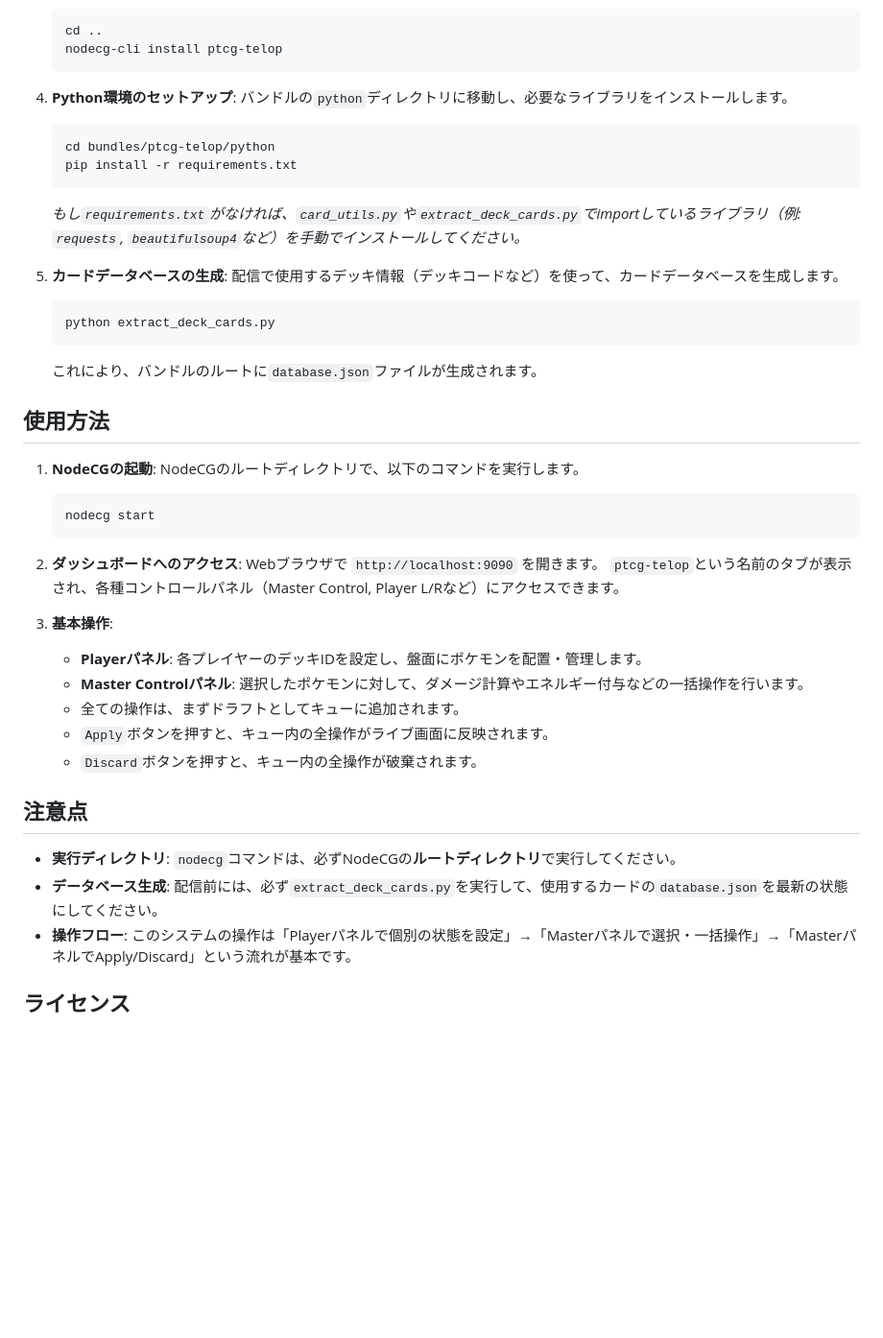
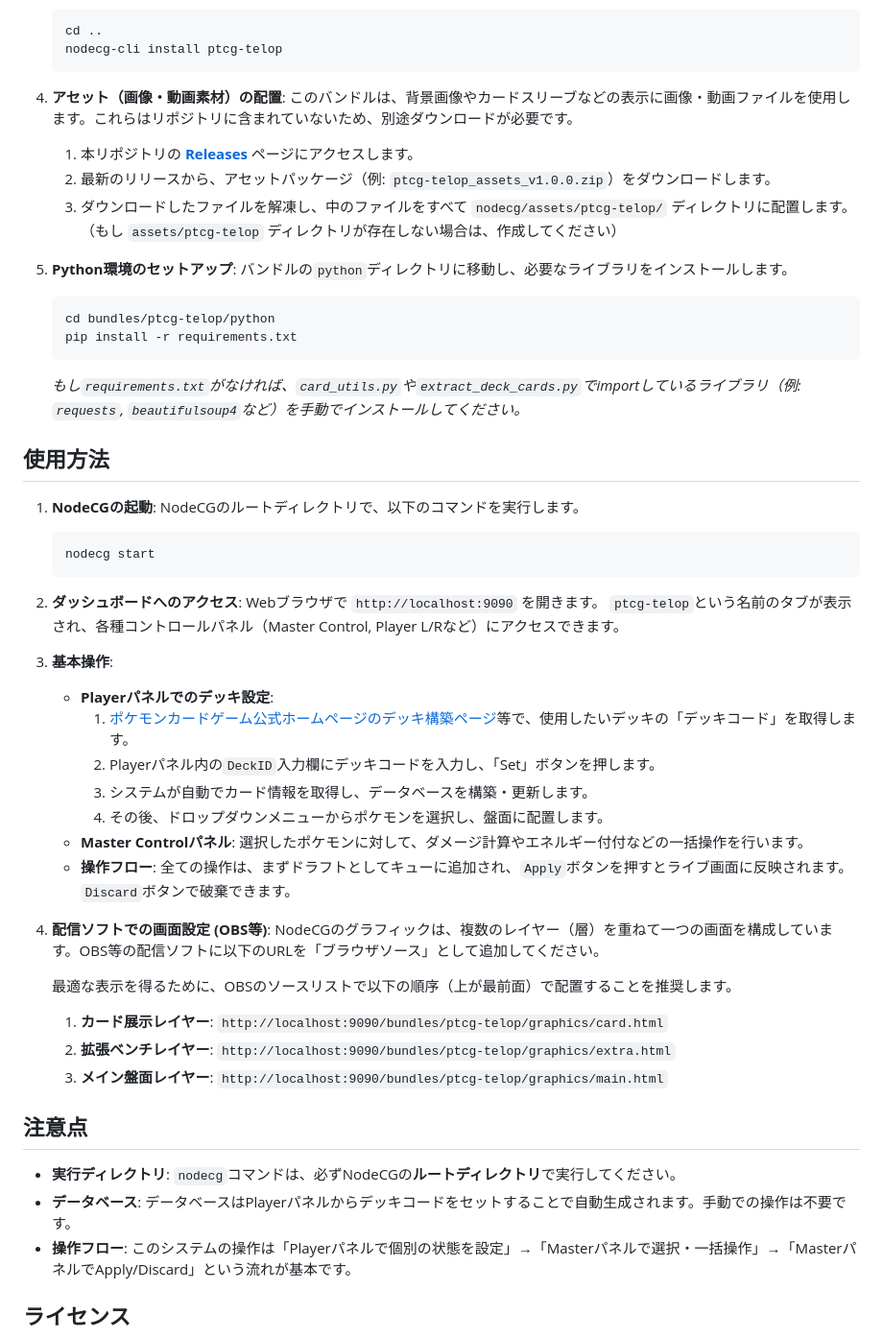
Before and after one commit to lwb058/ptcg-telop, a Markdown page: README.md, the part around the change. Shown at 96% size. Rendered like a GitHub page; blank space fills up the shorter version.

````diff
--- a/README.md
+++ b/README.md
@@ -50,20 +50,19 @@ PTCG-Telopは、[NodeCG](https://www.nodecg.dev/)フレームワークをベー
     nodecg-cli install ptcg-telop
     ```
 
-4.  **Python環境のセットアップ**:
+4.  **アセット（画像・動画素材）の配置**:
+    このバンドルは、背景画像やカードスリーブなどの表示に画像・動画ファイルを使用します。これらはリポジトリに含まれていないため、別途ダウンロードが必要です。
+    1.  本リポジトリの [**Releases**](https://github.com/lwb058/ptcg-telop/releases) ページにアクセスします。
+    2.  最新のリリースから、アセットパッケージ（例: `ptcg-telop_assets_v1.0.0.zip`）をダウンロードします。
+    3.  ダウンロードしたファイルを解凍し、中のファイルをすべて `nodecg/assets/ptcg-telop/` ディレクトリに配置します。（もし `assets/ptcg-telop` ディレクトリが存在しない場合は、作成してください）
+
+5.  **Python環境のセットアップ**:
     バンドルの`python`ディレクトリに移動し、必要なライブラリをインストールします。
     ```bash
     cd bundles/ptcg-telop/python
     pip install -r requirements.txt
     ```
     *もし`requirements.txt`がなければ、`card_utils.py`や`extract_deck_cards.py`でimportしているライブラリ（例: `requests`, `beautifulsoup4`など）を手動でインストールしてください。*
-
-5.  **カードデータベースの生成**:
-    配信で使用するデッキ情報（デッキコードなど）を使って、カードデータベースを生成します。
-    ```bash
-    python extract_deck_cards.py
-    ```
-    これにより、バンドルのルートに`database.json`ファイルが生成されます。
 
 ## 使用方法
 
@@ -78,16 +77,27 @@ PTCG-Telopは、[NodeCG](https://www.nodecg.dev/)フレームワークをベー
     `ptcg-telop`という名前のタブが表示され、各種コントロールパネル（Master Control, Player L/Rなど）にアクセスできます。
 
 3.  **基本操作**:
-    -   **Playerパネル**: 各プレイヤーのデッキIDを設定し、盤面にポケモンを配置・管理します。
-    -   **Master Controlパネル**: 選択したポケモンに対して、ダメージ計算やエネルギー付与などの一括操作を行います。
-    -   全ての操作は、まずドラフトとしてキューに追加されます。
-    -   `Apply`ボタンを押すと、キュー内の全操作がライブ画面に反映されます。
-    -   `Discard`ボタンを押すと、キュー内の全操作が破棄されます。
+    -   **Playerパネルでのデッキ設定**:
+        1.  [ポケモンカードゲーム公式ホームページのデッキ構築ページ](https://www.pokemon-card.com/deck/)等で、使用したいデッキの「デッキコード」を取得します。
+        2.  Playerパネル内の`DeckID`入力欄にデッキコードを入力し、「Set」ボタンを押します。
+        3.  システムが自動でカード情報を取得し、データベースを構築・更新します。
+        4.  その後、ドロップダウンメニューからポケモンを選択し、盤面に配置します。
+    -   **Master Controlパネル**: 選択したポケモンに対して、ダメージ計算やエネルギー付付などの一括操作を行います。
+    -   **操作フロー**: 全ての操作は、まずドラフトとしてキューに追加され、`Apply`ボタンを押すとライブ画面に反映されます。`Discard`ボタンで破棄できます。
+
+4.  **配信ソフトでの画面設定 (OBS等)**:
+    NodeCGのグラフィックは、複数のレイヤー（層）を重ねて一つの画面を構成しています。OBS等の配信ソフトに以下のURLを「ブラウザソース」として追加してください。
+
+    最適な表示を得るために、OBSのソースリストで以下の順序（上が最前面）で配置することを推奨します。
+
+    1.  **カード展示レイヤー**: `http://localhost:9090/bundles/ptcg-telop/graphics/card.html`
+    2.  **拡張ベンチレイヤー**: `http://localhost:9090/bundles/ptcg-telop/graphics/extra.html`
+    3.  **メイン盤面レイヤー**: `http://localhost:9090/bundles/ptcg-telop/graphics/main.html`
 
 ## 注意点
 
 -   **実行ディレクトリ**: `nodecg`コマンドは、必ずNodeCGの**ルートディレクトリ**で実行してください。
--   **データベース生成**: 配信前には、必ず`extract_deck_cards.py`を実行して、使用するカードの`database.json`を最新の状態にしてください。
+-   **データベース**: データベースはPlayerパネルからデッキコードをセットすることで自動生成されます。手動での操作は不要です。
 -   **操作フロー**: このシステムの操作は「Playerパネルで個別の状態を設定」→「Masterパネルで選択・一括操作」→「MasterパネルでApply/Discard」という流れが基本です。
 
 ## ライセンス
````
